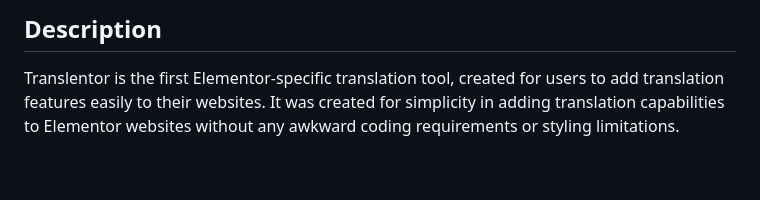
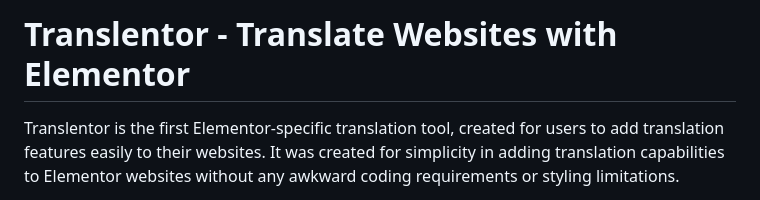
Before and after one commit to codesnippetspro/translentor, a Markdown page: README.md, the part around the change. GitHub-like rendering; blank space fills up the shorter version.

Commit message:
feat: Update README.md

```diff
--- a/README.md
+++ b/README.md
@@ -1,4 +1,4 @@
-## Description
+# Translentor - Translate Websites with Elementor
 
 Translentor is the first Elementor-specific translation tool, created for users to add translation features easily to their websites. It was created for simplicity in adding translation capabilities to Elementor websites without any awkward coding requirements or styling limitations.
 
```
